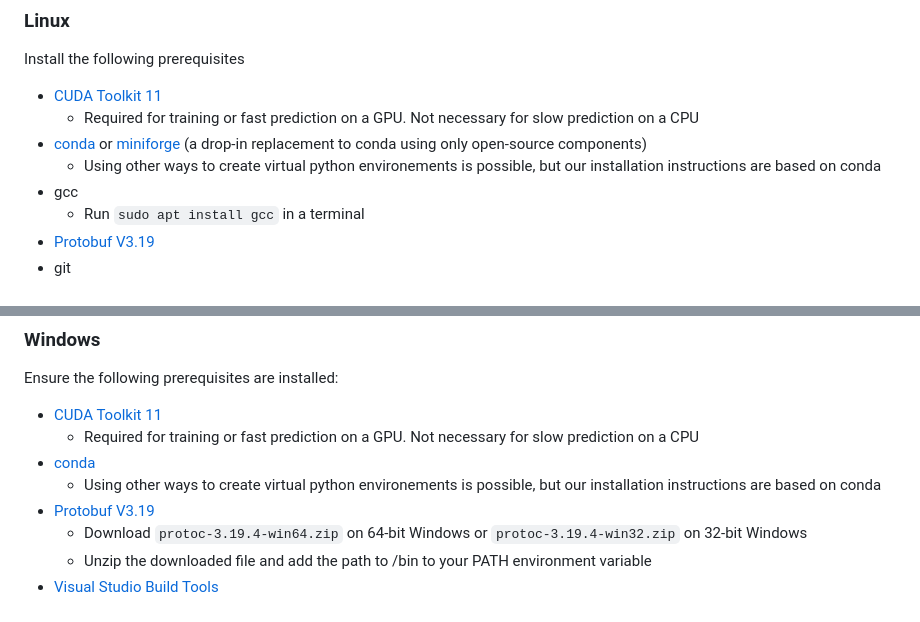
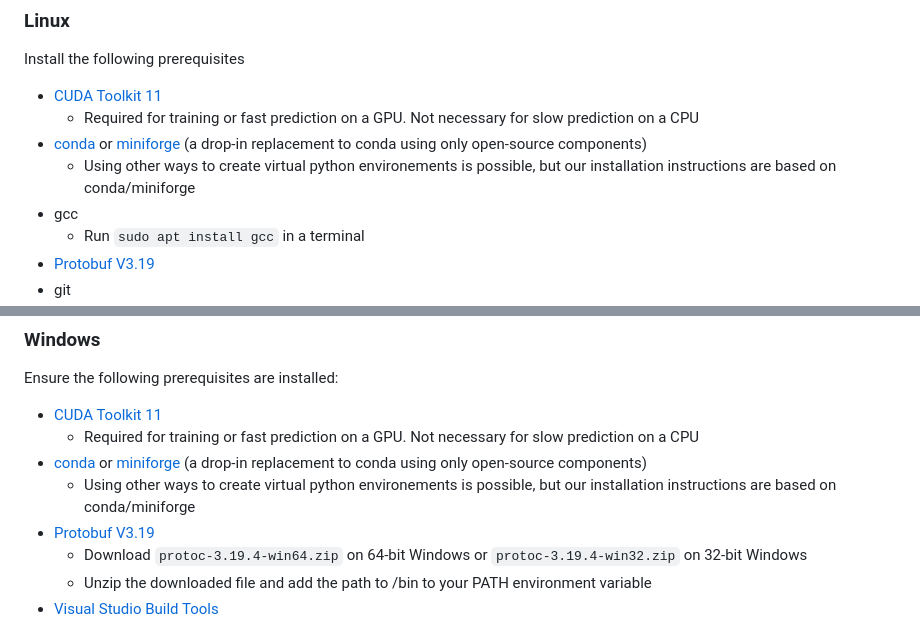
Before and after one commit to DavidKleindienst/DarEM, a Markdown page: README.md, 2 parts joined by grey strips. Drawn GitHub-style.

```diff
--- a/README.md
+++ b/README.md
@@ -10,7 +10,7 @@ Install the following prerequisites
  * [CUDA Toolkit 11](https://developer.nvidia.com/cuda-toolkit)
     - Required for training or fast prediction on a GPU. Not necessary for slow prediction on a CPU
  * [conda](https://conda.io/projects/conda/en/latest/user-guide/install/index.html) or [miniforge](https://github.com/conda-forge/miniforge/releases) (a drop-in replacement to conda using only open-source components)
-    - Using other ways to create virtual python environements is possible, but our installation instructions are based on conda
+    - Using other ways to create virtual python environements is possible, but our installation instructions are based on conda/miniforge
  * gcc
     - Run `sudo apt install gcc` in a terminal
  * [Protobuf V3.19](https://github.com/protocolbuffers/protobuf/releases/tag/v3.19.4)
@@ -39,8 +39,8 @@ To run DarEM run on `python Train.py` for training or `python Predict.py` for Pr
 Ensure the following prerequisites are installed:
  * [CUDA Toolkit 11](https://developer.nvidia.com/cuda-11-8-0-download-archive)
     - Required for training or fast prediction on a GPU. Not necessary for slow prediction on a CPU
- * [conda](https://conda.io/projects/conda/en/latest/user-guide/install/index.html)
-    - Using other ways to create virtual python environements is possible, but our installation instructions are based on conda
+ * [conda](https://conda.io/projects/conda/en/latest/user-guide/install/index.html) or [miniforge](https://github.com/conda-forge/miniforge/releases) (a drop-in replacement to conda using only open-source components)
+    - Using other ways to create virtual python environements is possible, but our installation instructions are based on conda/miniforge
  * [Protobuf V3.19](https://github.com/protocolbuffers/protobuf/releases/tag/v3.19.4)
     - Download `protoc-3.19.4-win64.zip` on 64-bit Windows or `protoc-3.19.4-win32.zip` on 32-bit Windows
     - Unzip the downloaded file and add the path to /bin to your PATH environment variable
```
